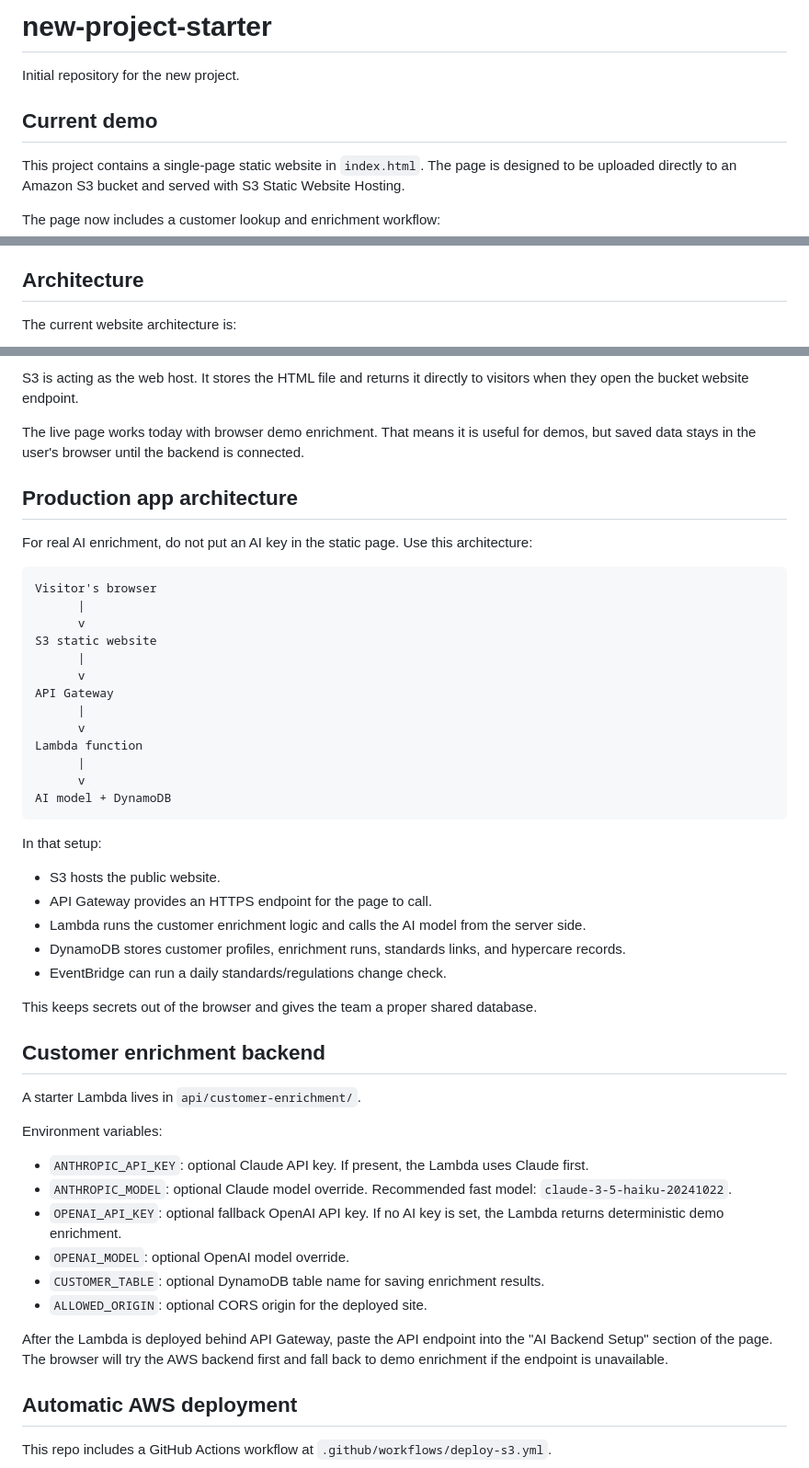
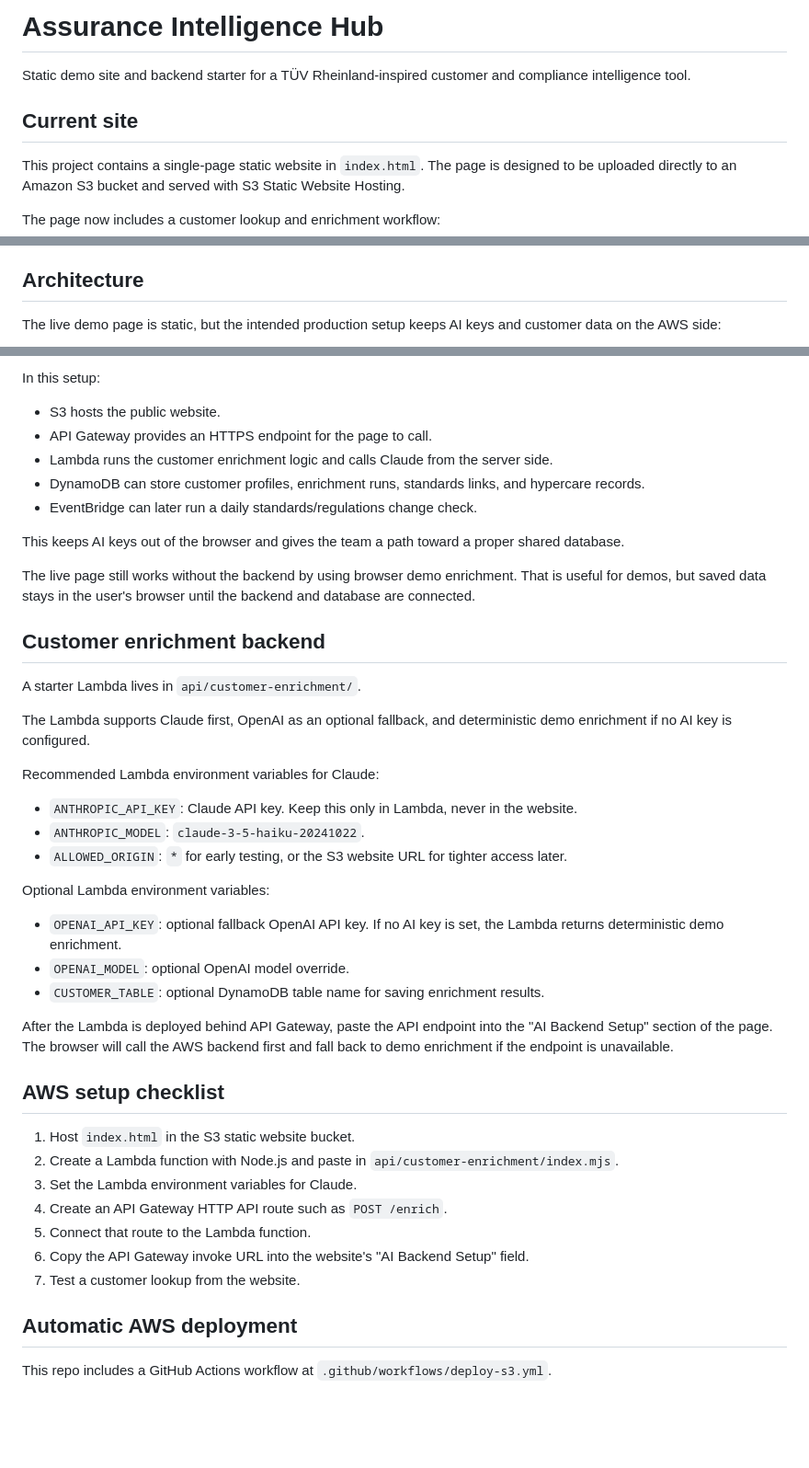
Before and after one commit to child85/new-project-starter, a Markdown page: README.md, 3 parts joined by grey strips. Shown at 92% size. GitHub-like rendering; blank space fills up the shorter version.

Commit message:
Update architecture documentation

````diff
--- a/README.md
+++ b/README.md
@@ -1,8 +1,8 @@
-# new-project-starter
+# Assurance Intelligence Hub
 
-Initial repository for the new project.
+Static demo site and backend starter for a TÜV Rheinland-inspired customer and compliance intelligence tool.
 
-## Current demo
+## Current site
 
 This project contains a single-page static website in `index.html`. The page is designed to be uploaded directly to an Amazon S3 bucket and served with S3 Static Website Hosting.
 
@@ -17,5 +17,5 @@ The page now includes a customer lookup and enrichment workflow:
 
 ## Architecture
 
-The current website architecture is:
+The live demo page is static, but the intended production setup keeps AI keys and customer data on the AWS side:
 
@@ -30,53 +32,46 @@ index.html
 ```
 
-S3 is acting as the web host. It stores the HTML file and returns it directly to visitors when they open the bucket website endpoint.
-
-The live page works today with browser demo enrichment. That means it is useful for demos, but saved data stays in the user's browser until the backend is connected.
-
-## Production app architecture
-
-For real AI enrichment, do not put an AI key in the static page. Use this architecture:
-
-```text
-Visitor's browser
-      |
-      v
-S3 static website
-      |
-      v
-API Gateway
-      |
-      v
-Lambda function
-      |
-      v
-AI model + DynamoDB
-```
-
-In that setup:
+In this setup:
 
 - S3 hosts the public website.
 - API Gateway provides an HTTPS endpoint for the page to call.
-- Lambda runs the customer enrichment logic and calls the AI model from the server side.
-- DynamoDB stores customer profiles, enrichment runs, standards links, and hypercare records.
-- EventBridge can run a daily standards/regulations change check.
+- Lambda runs the customer enrichment logic and calls Claude from the server side.
+- DynamoDB can store customer profiles, enrichment runs, standards links, and hypercare records.
+- EventBridge can later run a daily standards/regulations change check.
 
-This keeps secrets out of the browser and gives the team a proper shared database.
+This keeps AI keys out of the browser and gives the team a path toward a proper shared database.
+
+The live page still works without the backend by using browser demo enrichment. That is useful for demos, but saved data stays in the user's browser until the backend and database are connected.
 
 ## Customer enrichment backend
 
 A starter Lambda lives in `api/customer-enrichment/`.
 
-Environment variables:
+The Lambda supports Claude first, OpenAI as an optional fallback, and deterministic demo enrichment if no AI key is configured.
 
-- `ANTHROPIC_API_KEY`: optional Claude API key. If present, the Lambda uses Claude first.
-- `ANTHROPIC_MODEL`: optional Claude model override. Recommended fast model: `claude-3-5-haiku-20241022`.
+Recommended Lambda environment variables for Claude:
+
+- `ANTHROPIC_API_KEY`: Claude API key. Keep this only in Lambda, never in the website.
+- `ANTHROPIC_MODEL`: `claude-3-5-haiku-20241022`.
+- `ALLOWED_ORIGIN`: `*` for early testing, or the S3 website URL for tighter access later.
+
+Optional Lambda environment variables:
+
 - `OPENAI_API_KEY`: optional fallback OpenAI API key. If no AI key is set, the Lambda returns deterministic demo enrichment.
 - `OPENAI_MODEL`: optional OpenAI model override.
 - `CUSTOMER_TABLE`: optional DynamoDB table name for saving enrichment results.
-- `ALLOWED_ORIGIN`: optional CORS origin for the deployed site.
 
-After the Lambda is deployed behind API Gateway, paste the API endpoint into the "AI Backend Setup" section of the page. The browser will try the AWS backend first and fall back to demo enrichment if the endpoint is unavailable.
+After the Lambda is deployed behind API Gateway, paste the API endpoint into the "AI Backend Setup" section of the page. The browser will call the AWS backend first and fall back to demo enrichment if the endpoint is unavailable.
+
+## AWS setup checklist
+
+1. Host `index.html` in the S3 static website bucket.
+2. Create a Lambda function with Node.js and paste in `api/customer-enrichment/index.mjs`.
+3. Set the Lambda environment variables for Claude.
+4. Create an API Gateway HTTP API route such as `POST /enrich`.
+5. Connect that route to the Lambda function.
+6. Copy the API Gateway invoke URL into the website's "AI Backend Setup" field.
+7. Test a customer lookup from the website.
 
 ## Automatic AWS deployment
 
````
Also changed, not shown: other parts of README.md (+10 -8 lines).
